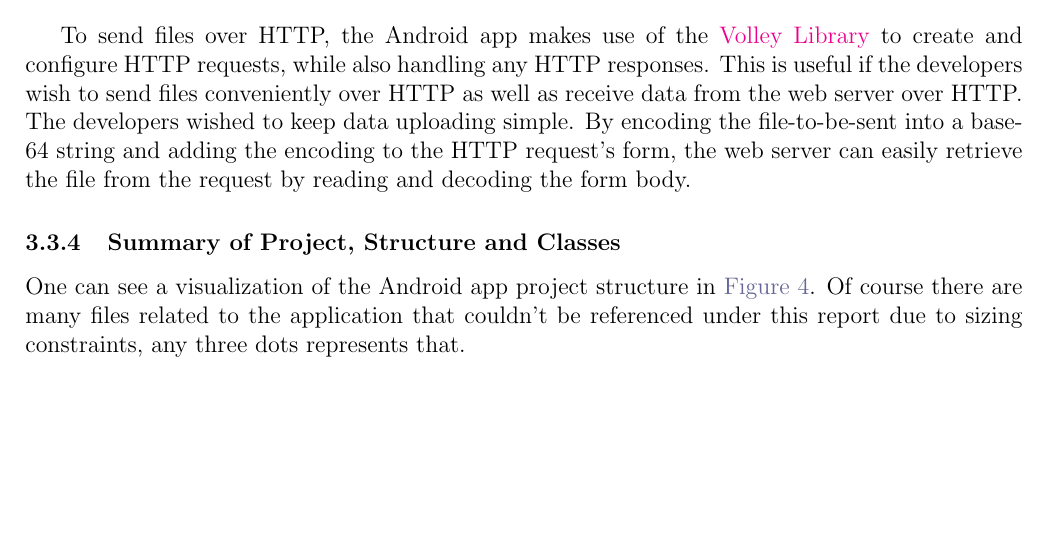
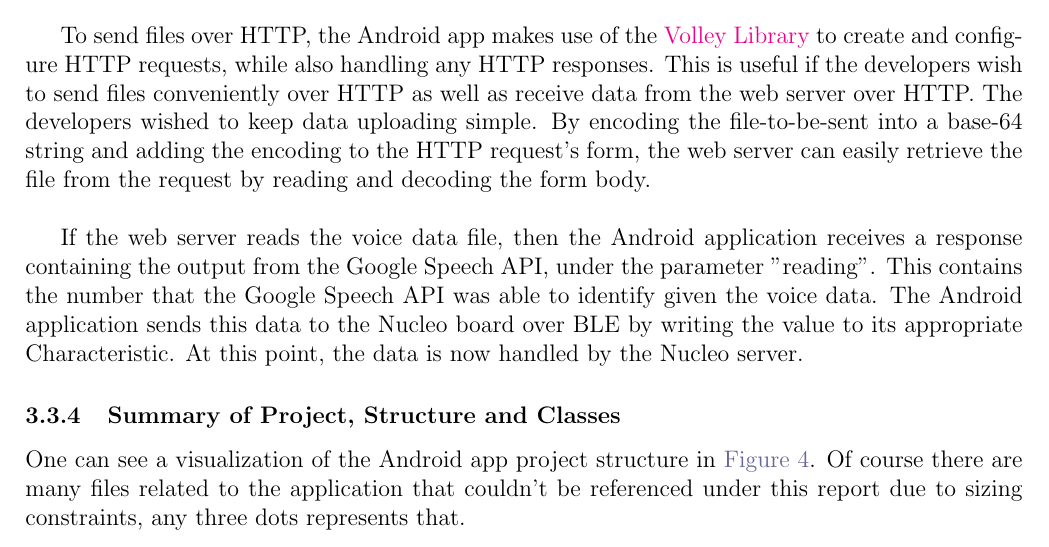
Before and after one commit to lebrice/MicroP, a LaTeX document (project/report/report.tex, which reads project/report/implementation.tex): part of page 13 of 19, cut so that both start at the same text, the shorter picture padded with empty space. Compiled offline with pdfLaTeX.

Commit message:
Fixed up some things in android implementation of report

```diff
--- a/project/report/implementation.tex
+++ b/project/report/implementation.tex
@@ -210,7 +210,9 @@ At this point, the smart phone is connected to the Nucleo board over a BLE sessi
 
 The Android app receives data in a byte array which is packaged under a characteristic assigned for either voice or accelerometer data. The batch of data is then written to its appropriate file with the help of the \texttt{AppController.java} class.\\
 
-To send files over HTTP, the Android app makes use of the \href{https://developer.android.com/training/volley/index.html}{Volley Library} to create and configure HTTP requests, while also handling any HTTP responses. This is useful if the developers wish to send files conveniently over HTTP as well as receive data from the web server over HTTP. The developers wished to keep data uploading simple. By encoding the file-to-be-sent into a base-64 string and adding the encoding to the HTTP request's form, the web server can easily retrieve the file from the request by reading and decoding the form body.
+To send files over HTTP, the Android app makes use of the \href{https://developer.android.com/training/volley/index.html}{Volley Library} to create and configure HTTP requests, while also handling any HTTP responses. This is useful if the developers wish to send files conveniently over HTTP as well as receive data from the web server over HTTP. The developers wished to keep data uploading simple. By encoding the file-to-be-sent into a base-64 string and adding the encoding to the HTTP request's form, the web server can easily retrieve the file from the request by reading and decoding the form body.\\
+
+If the web server reads the voice data file, then the Android application receives a response containing the output from the Google Speech API, under the parameter ''reading''. This contains the number that the Google Speech API was able to identify given the voice data. The Android application sends this data to the Nucleo board over BLE by writing the value to its appropriate Characteristic. At this point, the data is now handled by the Nucleo server.
 
 \subsubsection{Summary of Project, Structure and Classes}
 
```
